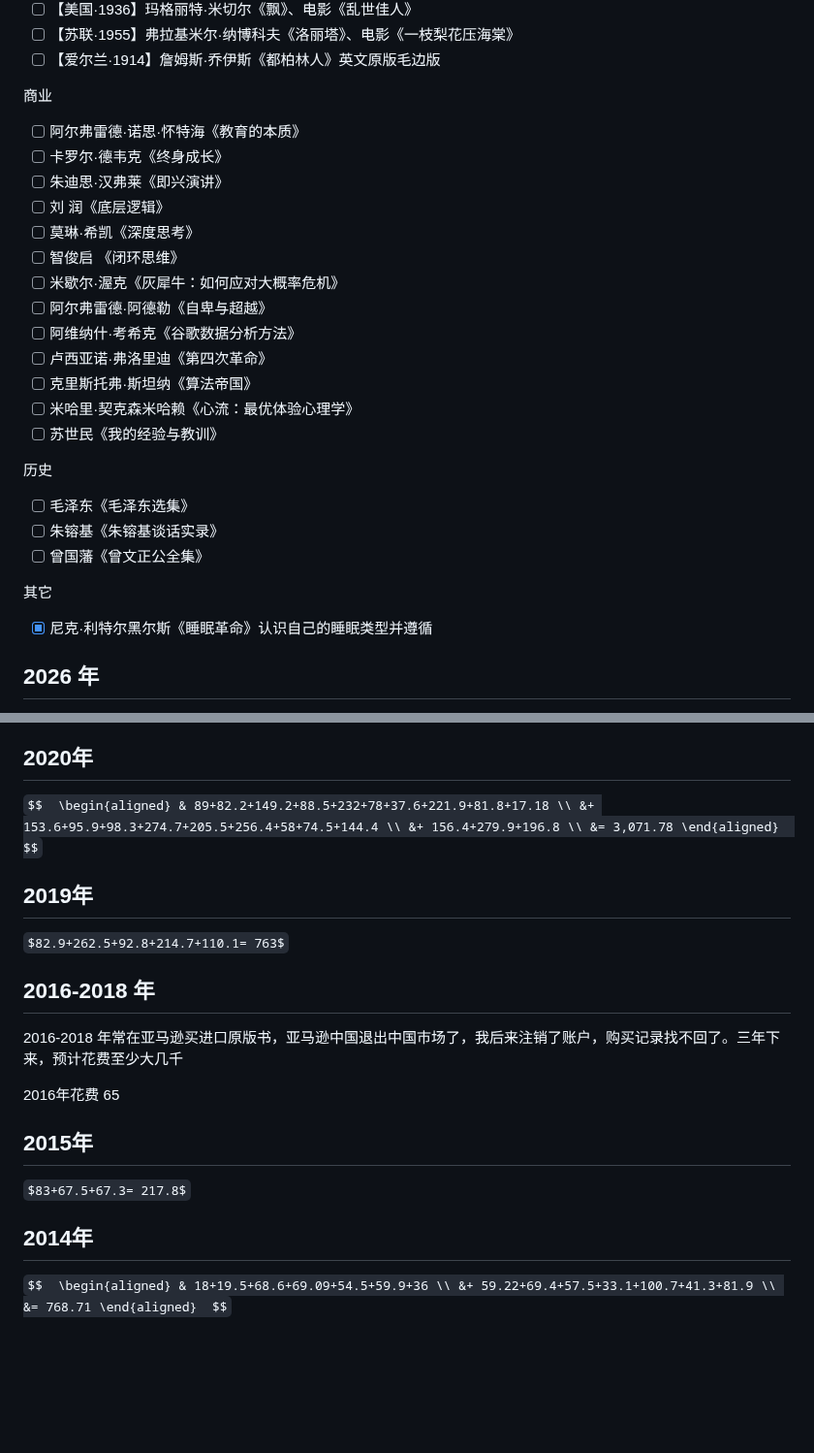
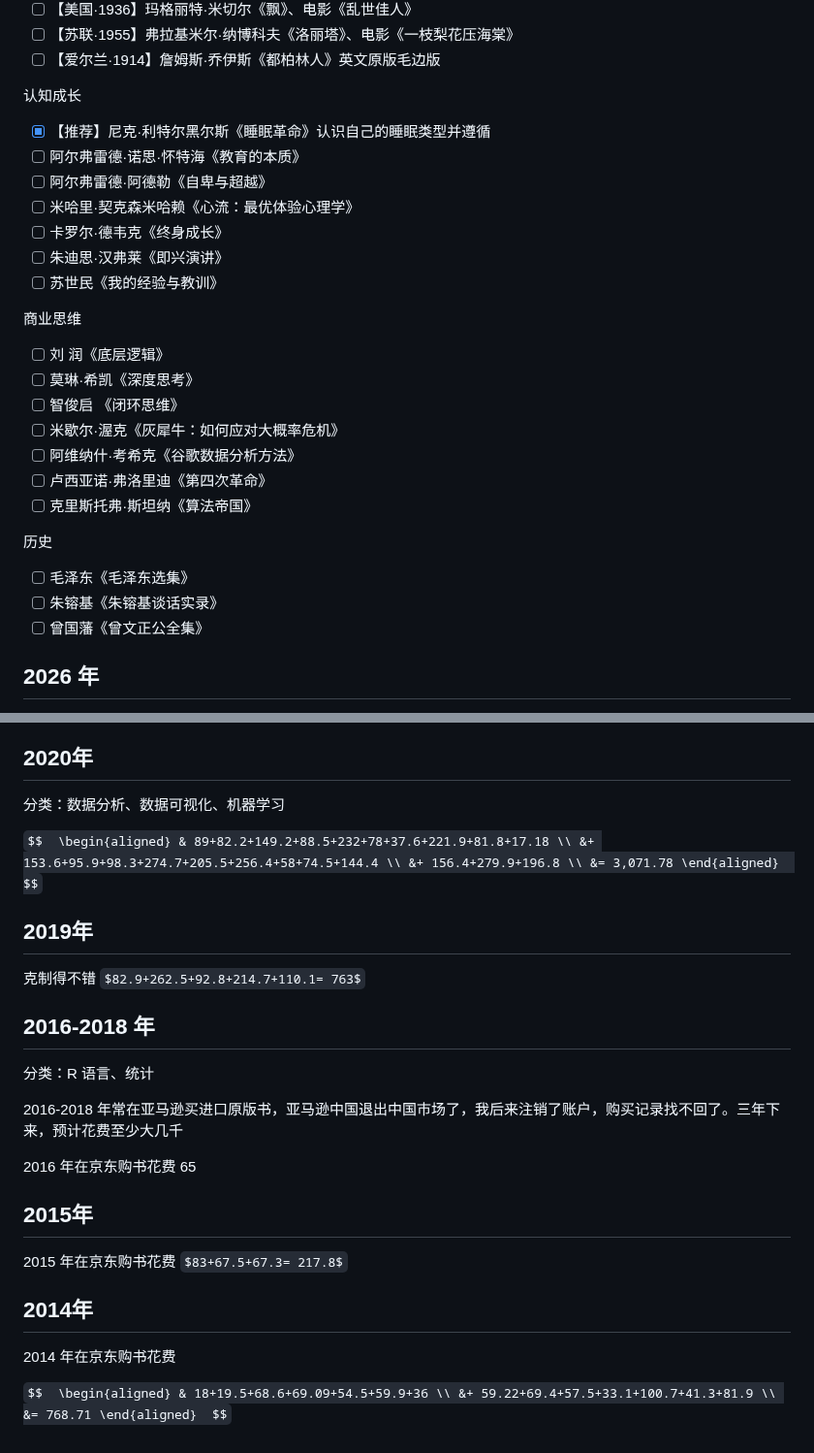
Before and after one commit to rbind/xiangyun, a Markdown page: content/daily/2022-12-31-unfinished-book-list.md, 2 parts joined by grey strips. Shown at 97% size. GitHub-like rendering; blank space fills up the shorter version.

```diff
--- a/content/daily/2022-12-31-unfinished-book-list.md
+++ b/content/daily/2022-12-31-unfinished-book-list.md
@@ -254,31 +254,31 @@ tags:
 -   [ ] 【苏联·1955】弗拉基米尔·纳博科夫《洛丽塔》、电影《一枝梨花压海棠》
 -   [ ] 【爱尔兰·1914】詹姆斯·乔伊斯《都柏林人》英文原版毛边版
 
-商业
+认知成长
 
+-   [x] 【推荐】尼克·利特尔黑尔斯《睡眠革命》认识自己的睡眠类型并遵循
 -   [ ] 阿尔弗雷德·诺思·怀特海《教育的本质》
+-   [ ] 阿尔弗雷德·阿德勒《自卑与超越》
+-   [ ] 米哈里·契克森米哈赖《心流：最优体验心理学》
 -   [ ] 卡罗尔·德韦克《终身成长》
 -   [ ] 朱迪思·汉弗莱《即兴演讲》
+-   [ ] 苏世民《我的经验与教训》
+
+商业思维
+
 -   [ ] 刘 润《底层逻辑》
 -   [ ] 莫琳·希凯《深度思考》
 -   [ ] 智俊启 《闭环思维》
 -   [ ] 米歇尔·渥克《灰犀牛：如何应对大概率危机》
--   [ ] 阿尔弗雷德·阿德勒《自卑与超越》
 -   [ ] 阿维纳什·考希克《谷歌数据分析方法》
 -   [ ] 卢西亚诺·弗洛里迪《第四次革命》
 -   [ ] 克里斯托弗·斯坦纳《算法帝国》
--   [ ] 米哈里·契克森米哈赖《心流：最优体验心理学》
--   [ ] 苏世民《我的经验与教训》
 
 历史
 
 -   [ ] 毛泽东《毛泽东选集》
 -   [ ] 朱镕基《朱镕基谈话实录》
 -   [ ] 曾国藩《曾文正公全集》
-
-其它
-
--   [x] 尼克·利特尔黑尔斯《睡眠革命》认识自己的睡眠类型并遵循
 
 ## 2026 年
 
@@ -353,22 +363,28 @@ tags:
 
 ## 2020年
 
+分类：数据分析、数据可视化、机器学习
+
 `$$  \begin{aligned} & 89+82.2+149.2+88.5+232+78+37.6+221.9+81.8+17.18 \\ &+ 153.6+95.9+98.3+274.7+205.5+256.4+58+74.5+144.4 \\ &+ 156.4+279.9+196.8 \\ &= 3,071.78 \end{aligned}  $$`
 
 ## 2019年
 
-`$82.9+262.5+92.8+214.7+110.1= 763$`
+克制得不错 `$82.9+262.5+92.8+214.7+110.1= 763$`
 
 ## 2016-2018 年
 
+分类：R 语言、统计
+
 2016-2018 年常在亚马逊买进口原版书，亚马逊中国退出中国市场了，我后来注销了账户，购买记录找不回了。三年下来，预计花费至少大几千
 
-2016年花费 65
+2016 年在京东购书花费 65
 
 ## 2015年
 
-`$83+67.5+67.3= 217.8$`
+2015 年在京东购书花费 `$83+67.5+67.3= 217.8$`
 
 ## 2014年
 
+2014 年在京东购书花费
+
 `$$  \begin{aligned} & 18+19.5+68.6+69.09+54.5+59.9+36 \\ &+ 59.22+69.4+57.5+33.1+100.7+41.3+81.9 \\ &= 768.71 \end{aligned}  $$`
```
Also changed, not shown: other parts of content/daily/2022-12-31-unfinished-book-list.md (+44 -34 lines).
